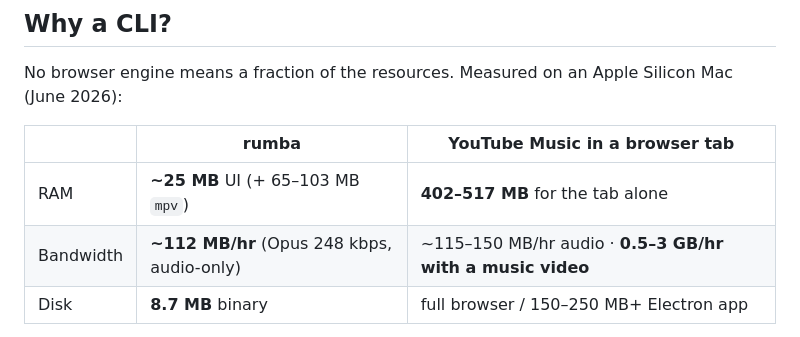
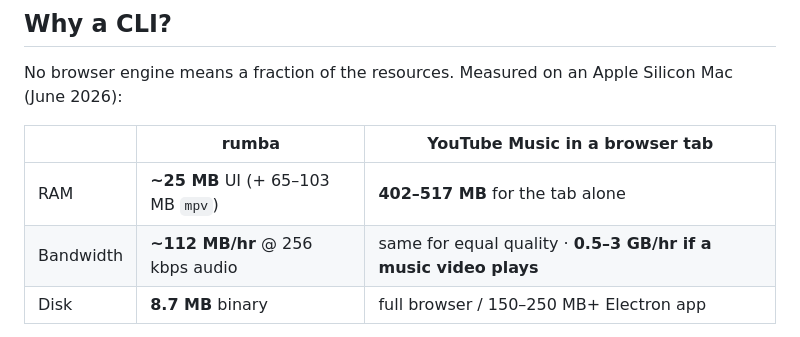
Before and after one commit to ayush-sharaf/rumba, a Markdown page: README.md, the part around the change. GitHub-like rendering.

```diff
--- a/README.md
+++ b/README.md
@@ -29,7 +29,7 @@ Mac (June 2026):
 | | rumba | YouTube Music in a browser tab |
 | --- | --- | --- |
 | RAM | **~25 MB** UI (+ 65–103 MB `mpv`) | **402–517 MB** for the tab alone |
-| Bandwidth | **~112 MB/hr** (Opus 248 kbps, audio-only) | ~115–150 MB/hr audio · **0.5–3 GB/hr with a music video** |
+| Bandwidth | **~112 MB/hr** @ 256 kbps audio | same for equal quality · **0.5–3 GB/hr if a music video plays** |
 | Disk | **8.7 MB** binary | full browser / 150–250 MB+ Electron app |
 
 rumba is **always audio-only** — it never fetches the video stream (which runs
```
Also changed, not shown: docs/performance.md (+59 -34 lines).
